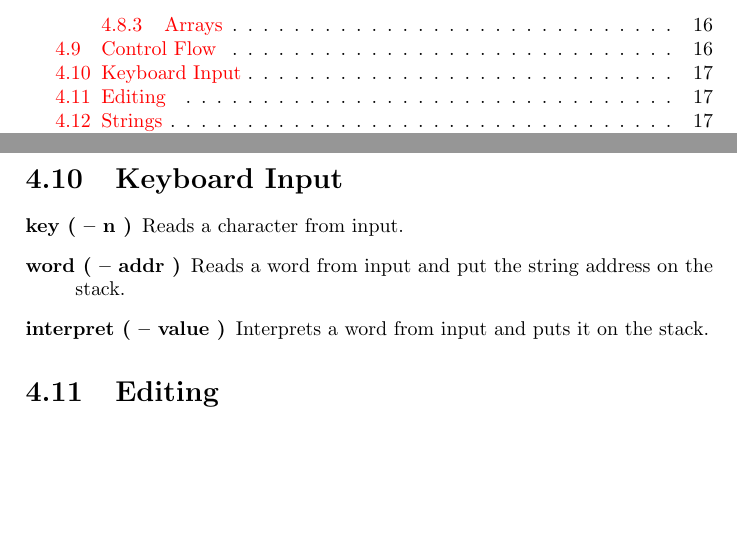
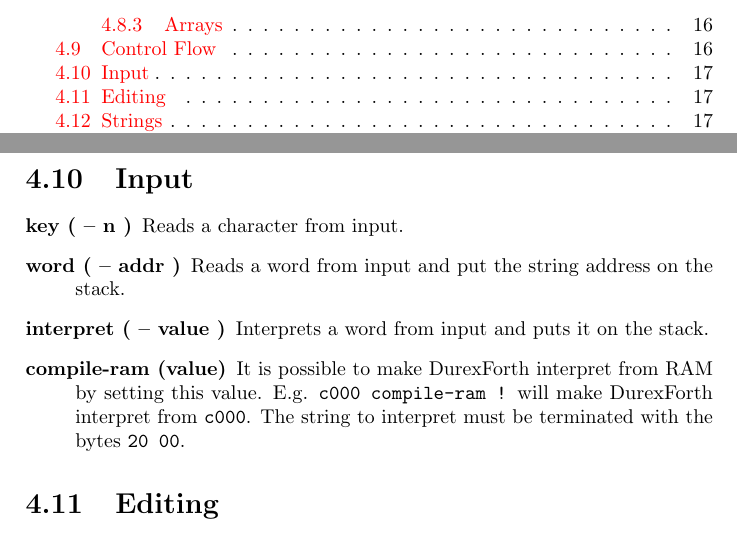
Before and after one commit to jkotlinski/durexforth, a LaTeX thesis (docs/manual.tex, which reads docs/forth.tex): two parts of pages 3 and 17 of 24, joined at a grey line, cut so that both start at the same text, the shorter picture padded with empty space. Compiled offline with pdfLaTeX.

Commit message:
Document compile-ram

```diff
--- a/docs/forth.tex
+++ b/docs/forth.tex
@@ -272,15 +272,20 @@ endcase
 
 \end{description}
 
-\section{Keyboard Input}
+\section{Input}
 
 \begin{description}
-\item[key ( -- n )]
 
-Reads a character from input.
+\item[key ( -- n )] Reads a character from input.
 
 \item[word ( -- addr )] Reads a word from input and put the string address on the stack.
+
 \item[interpret ( -- value )] Interprets a word from input and puts it on the stack.
+
+\item[compile-ram (value)] It is possible to make DurexForth interpret from RAM
+by setting this value. E.g. \texttt{c000 compile-ram !} will make DurexForth
+interpret from \texttt{c000}. The string to interpret must be terminated with
+the bytes \texttt{20 00}.
 
 \end{description}
 
```
Also changed, not shown: docs/forth.tex (1 more changed lines), 1 other file.
